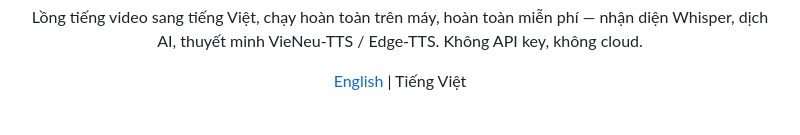
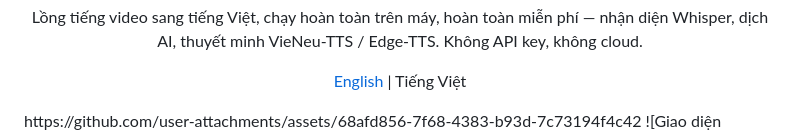
Before and after one commit to ledangquangdangquang/ViVidDubber, a Markdown page: README_vi.md, the part around the change. GitHub-like rendering; blank space fills up the shorter version.

Commit message:
Update README_vi.md with new image link

```diff
--- a/README_vi.md
+++ b/README_vi.md
@@ -5,7 +5,7 @@
 <p align="center">
 <a href="README.md">English</a> | Tiếng Việt
 </p>
-
+https://github.com/user-attachments/assets/68afd856-7f68-4383-b93d-7c73194f4c42
 ![Giao diện ViVidDubber: hàng đợi job có tiến độ và file tải về, khung preview video](docs/screenshots/queue-dark.png)
 
 <p align="center">
```
